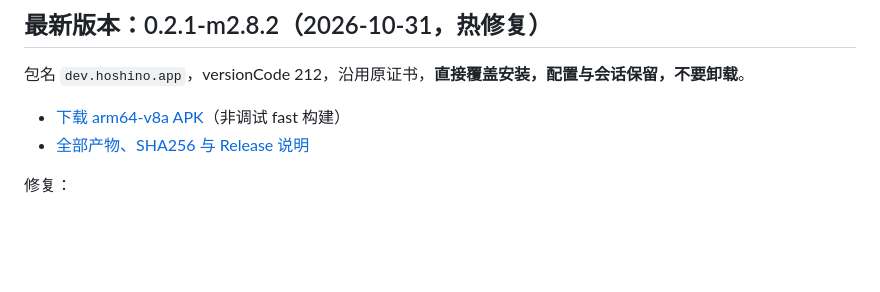
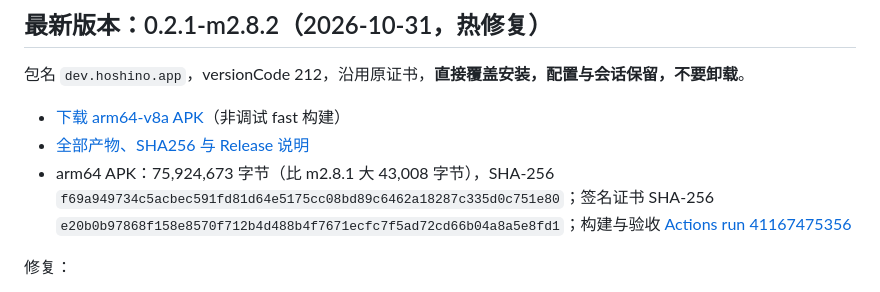
Before and after one commit to senseixiaomisensei-sudo/hoshino-harness-android, a Markdown page: README.md, the part around the change. Rendered like a GitHub page; blank space fills up the shorter version.

Commit message:
docs: README 0.2.1-m2.8.2 APK 校验信息 [skip ci]

```diff
--- a/README.md
+++ b/README.md
@@ -8,6 +8,7 @@
 
 - [下载 arm64-v8a APK](https://github.com/senseixiaomisensei-sudo/hoshino-harness-android/releases/download/v0.2.1-m2.8.2/Hoshino-Harness-0.2.1-m2.8.2-arm64-v8a.apk)（非调试 fast 构建）
 - [全部产物、SHA256 与 Release 说明](https://github.com/senseixiaomisensei-sudo/hoshino-harness-android/releases/tag/v0.2.1-m2.8.2)
+- arm64 APK：75,924,673 字节（比 m2.8.1 大 43,008 字节），SHA-256 `f69a949734c5acbec591fd81d64e5175cc08bd89c6462a18287c335d0c751e80`；签名证书 SHA-256 `e20b0b97868f158e8570f712b4d488b4f7671ecfc7f5ad72cd66b04a8a5e8fd1`；构建与验收 [Actions run 41167475356](https://github.com/senseixiaomisensei-sudo/hoshino-harness-android/actions/runs/41167475356)
 
 修复：
 - **`phone_*` 手机工具从未加载**（m2.8 / m2.8.1）：`android-phone` 插件 Schema 缺 `additionalProperties` 导致插件未激活，AI 改用 `system_shell` 在主屏开 App；已修复，构建时缺内置工具直接失败，旧模式白名单也不再屏蔽 `phone_*`。
```
